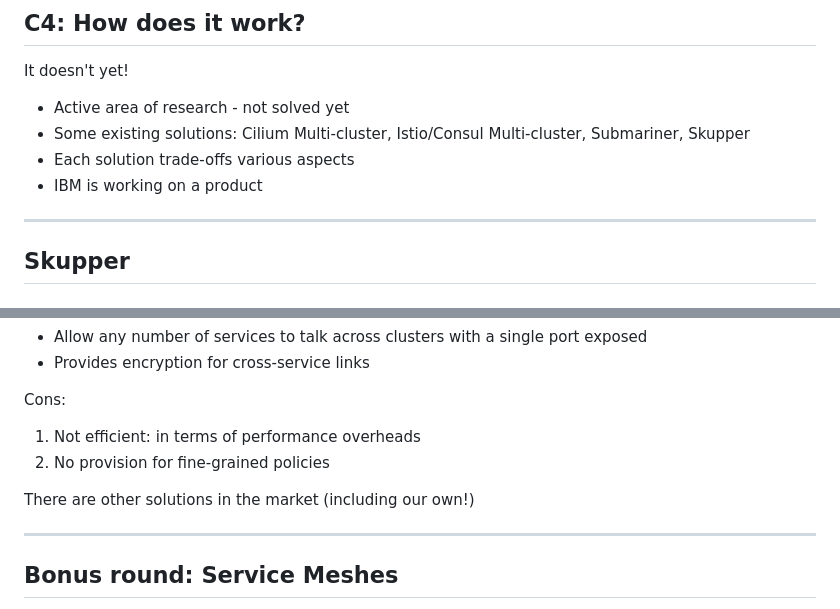
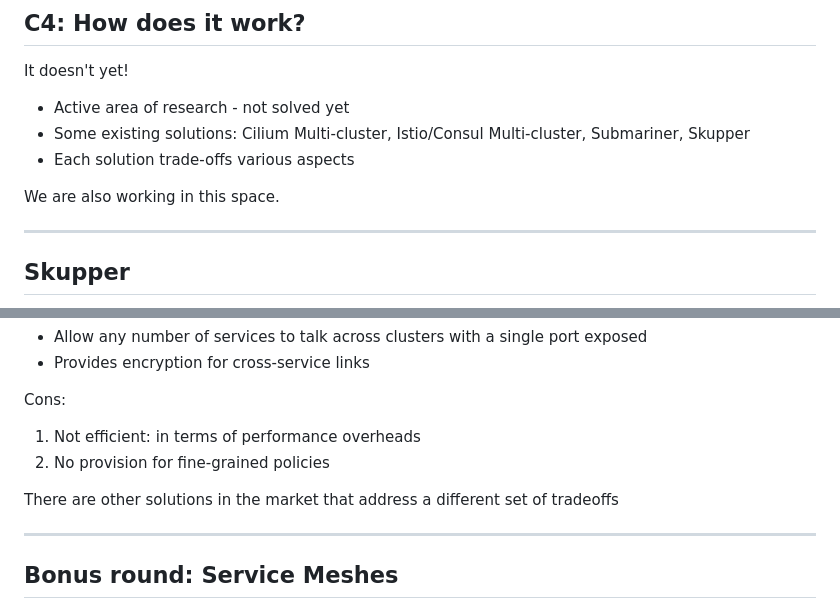
Before and after one commit to IBM/k8s-netsim, a Markdown page: presentation.md, 2 parts joined by grey strips. Drawn GitHub-style.

```diff
--- a/presentation.md
+++ b/presentation.md
@@ -922,7 +922,8 @@ It doesn't yet!
 + Active area of research - not solved yet
 + Some existing solutions: Cilium Multi-cluster, Istio/Consul Multi-cluster, Submariner, Skupper
 + Each solution trade-offs various aspects
-+ IBM is working on a product
+
+We are also working in this space.
 
 ---
 
@@ -1100,7 +1101,7 @@ Cons:
 1. Not efficient: in terms of performance overheads
 2. No provision for fine-grained policies
 
-There are other solutions in the market (including our own!)
+There are other solutions in the market that address a different set of tradeoffs
 
 ---
 ## Bonus round: Service Meshes
```
